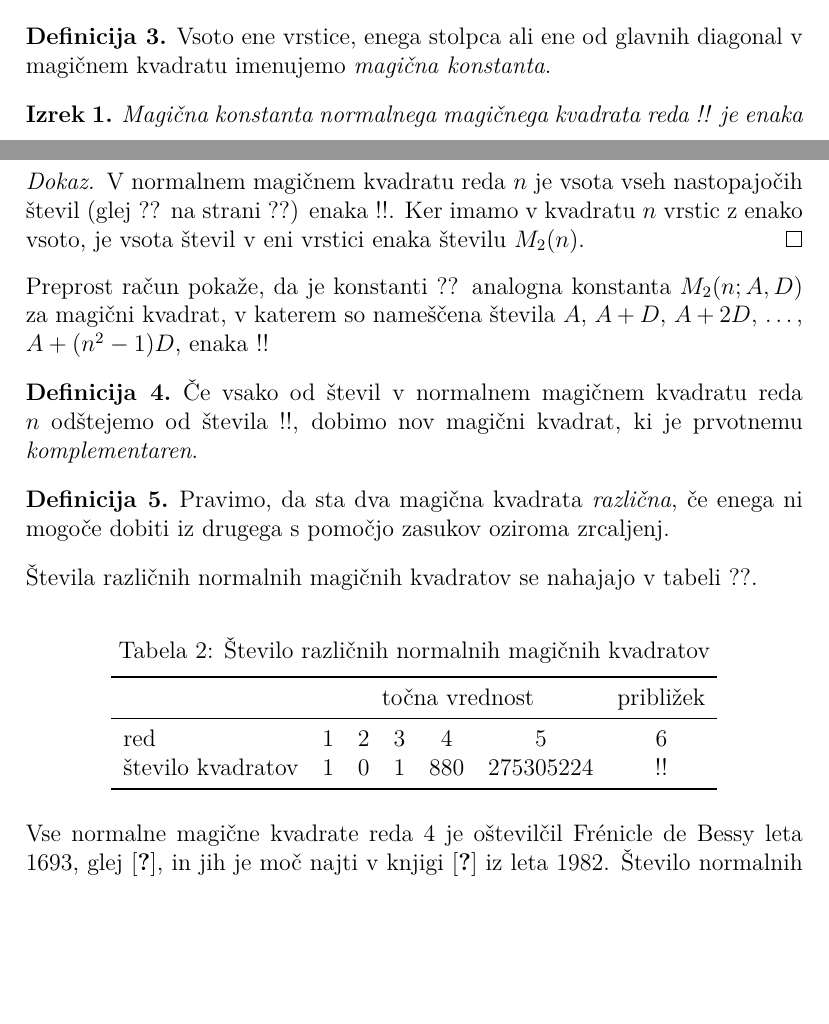
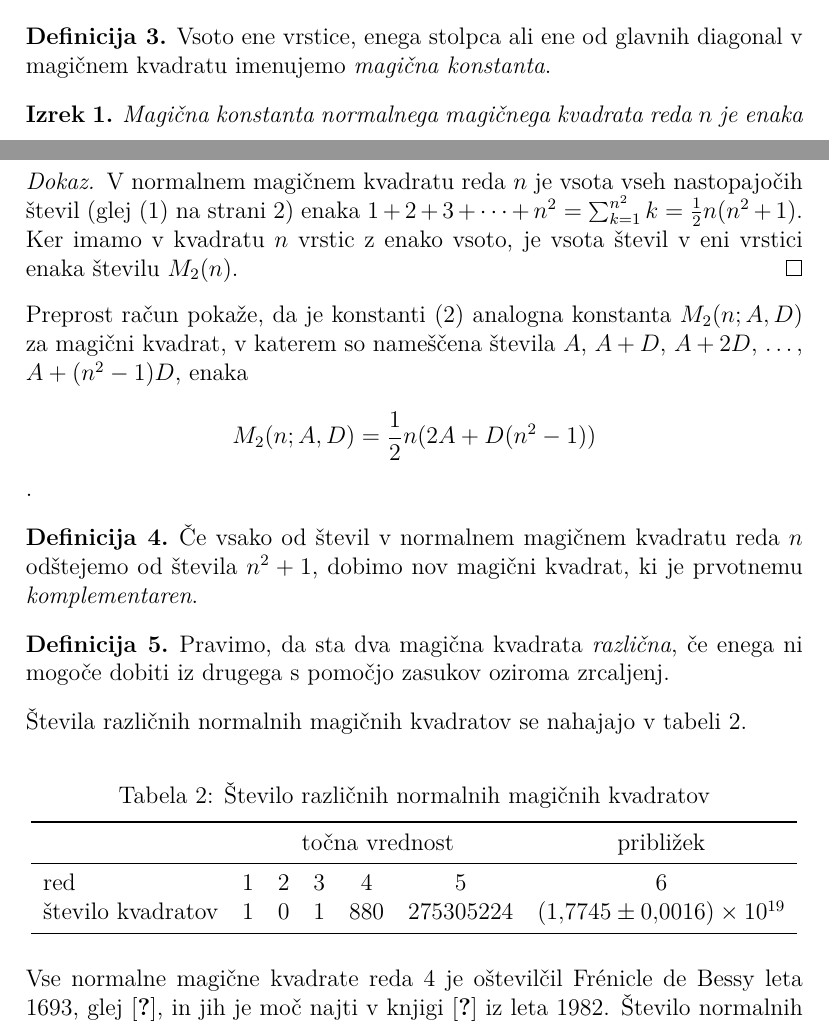
Before and after one commit to zorkotian/racunalniski-praktikum, a LaTeX document (06-magicni-kvadrati/magic.tex): two parts of pages 3 and 4 of 5, joined at a grey line, cut so that both start at the same text, the shorter picture padded with empty space. Compiled offline with pdfLaTeX.

Commit message:
5. naloga

```diff
--- a/06-magicni-kvadrati/magic.tex
+++ b/06-magicni-kvadrati/magic.tex
@@ -171,9 +171,9 @@ in zato kvadrat ni normalen.
 
 
    \begin{izrek}
-      Magična konstanta normalnega magičnega kvadrata reda !!
+      Magična konstanta normalnega magičnega kvadrata reda \(n\)
       je enaka
-      \begin{equation}
+      \begin{equation} \label{eq:mc}
          % oznaka: eq:mc
          % Okolje `equation` je že prikazni matematični način,
          % zato tu izraz vpišite brez `\[` in `\]`.
@@ -186,21 +186,22 @@ in zato kvadrat ni normalen.
 
    \begin{proof}
       V normalnem magičnem kvadratu reda \(n\) je vsota vseh nastopajočih
-      števil (glej ?? na strani ??) enaka
-      !!. Ker imamo
+      števil (glej \eqref{eq:numbers} na strani \pageref{eq:numbers}) enaka
+      \(1+2+3+\cdots+n^2 = \sum_{k=1}^{n^2} k =\frac{1}{2} n(n^2+1).\)
+      Ker imamo
       v kvadratu \(n\) vrstic z enako vsoto, je vsota števil v eni vrstici
       enaka številu \(M_2(n)\).
    \end{proof} % sklica: eq:numbers, eq:numbers
 % Konec dokaza
 
-Preprost račun pokaže, da je konstanti ?? analogna konstanta
+Preprost račun pokaže, da je konstanti \eqref{eq:mc} analogna konstanta
 \(M_2(n;A,D)\) za magični kvadrat, v katerem so nameščena števila
 \(A\), \(A+D\), \(A+2D\), \ldots, \(A+(n^2-1)D\), enaka % sklic: eq:mc
-!!
+\[M_2(n;A,D) = \frac{1}{2} n(2A + D(n^2-1))\].
 
 \begin{definicija}
       Če vsako od števil v normalnem magičnem kvadratu reda \(n\) odštejemo
-      od števila !!, dobimo nov magični kvadrat, ki je prvotnemu
+      od števila \(n^2+1\), dobimo nov magični kvadrat, ki je prvotnemu
       \emph{komplementaren}.
 \end{definicija}
 
@@ -209,7 +210,7 @@ Preprost račun pokaže, da je konstanti ?? analogna konstanta
       iz drugega s pomočjo zasukov oziroma zrcaljenj.
 \end{definicija}
 
-Števila različnih normalnih magičnih kvadratov se nahajajo v tabeli ??.
+Števila različnih normalnih magičnih kvadratov se nahajajo v tabeli \ref{table:stevila}.
 % sklic: table:stevila
 
 % - napis nad tabelo: Število različnih normalnih magičnih kvadratov
@@ -224,7 +225,7 @@ Preprost račun pokaže, da je konstanti ?? analogna konstanta
       red& 1 & 2 & 3 & 4 & 5 & 6 \\
       % Decimalno vejico v matematičnem načinu zapišite kot {,},
       % sicer jo LaTeX izpiše kot ločilo, s presledkom za njo.
-      število kvadratov& 1 & 0 & 1 & 880 & 275305224 & !!\\\bottomrule
+      število kvadratov& 1 & 0 & 1 & 880 & 275305224 & \((1{,}7745 \pm 0{,}0016) \times 10^{19}\)\\\bottomrule
 \end{tabular}
 \end{table}
 
```
Also changed, not shown: 06-magicni-kvadrati/magic.tex (8 more changed lines).
